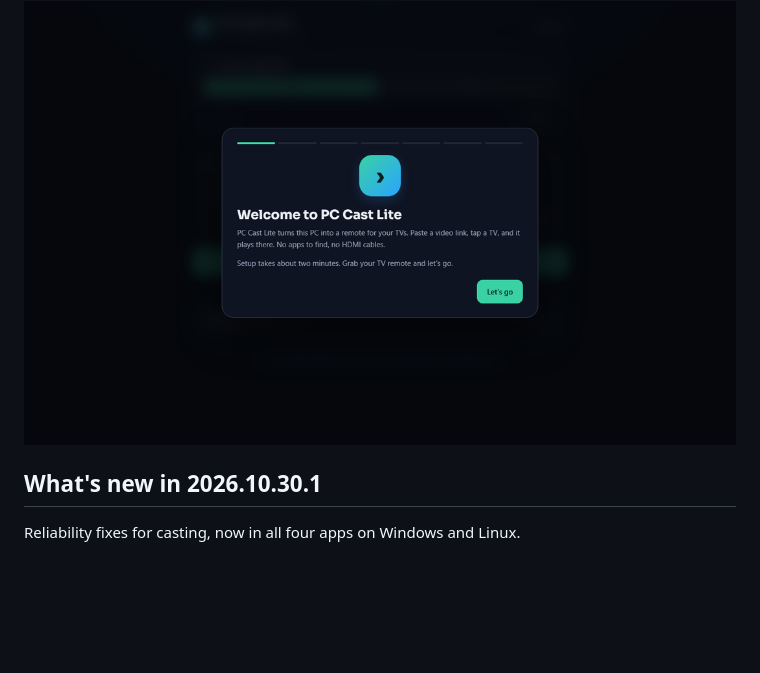
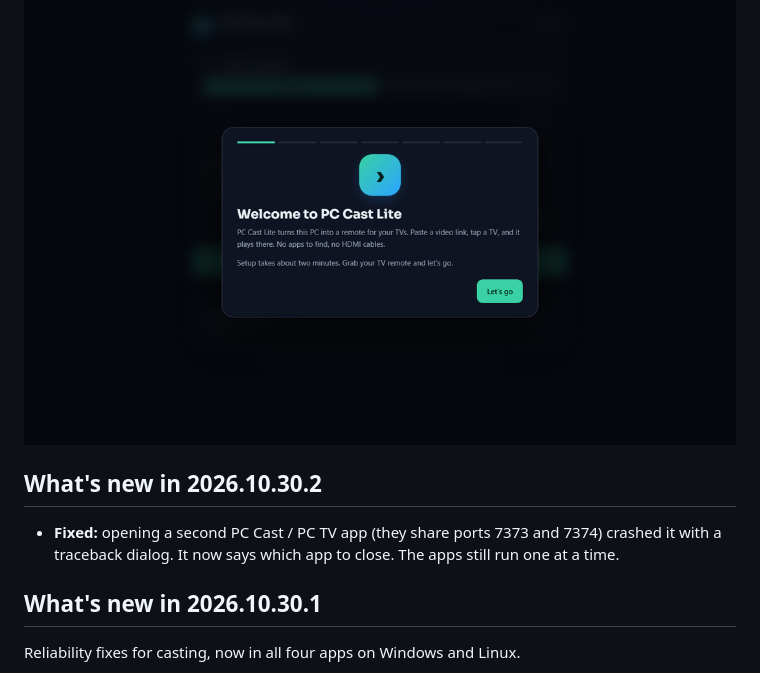
Before and after one commit to clark719664/pc-tv-apps, a Markdown page: README.md, the part around the change. Rendered like a GitHub page; blank space fills up the shorter version.

Commit message:
README: 2026.10.30.2 port-conflict fix

```diff
--- a/README.md
+++ b/README.md
@@ -57,6 +57,10 @@ See [mobile release notes](https://github.com/clark719664/pc-tv-apps/releases/ta
 
 <img src="assets/screenshot-lite.png" alt="PC Cast Lite welcome screen" width="720">
 
+## What's new in 2026.10.30.2
+
+- **Fixed:** opening a second PC Cast / PC TV app (they share ports 7373 and 7374) crashed it with a traceback dialog. It now says which app to close. The apps still run one at a time.
+
 ## What's new in 2026.10.30.1
 
 Reliability fixes for casting, now in all four apps on Windows and Linux.
```
